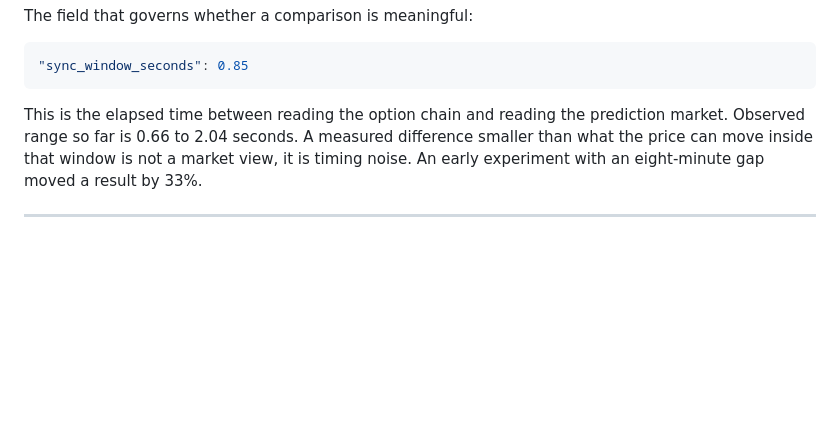
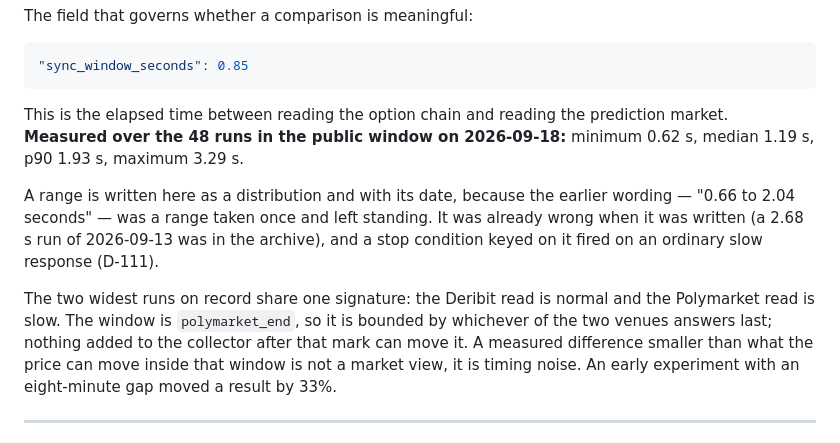
Before and after one commit to DenizErginGunduz/divergence, a Markdown page: docs/ARCHIVE_SCHEMA.md, the part around the change. Drawn GitHub-style; blank space fills up the shorter version.

Commit message:
ARCHIVE_SCHEMA: the sync window as a dated distribution, not a range left standing

````diff
--- a/docs/ARCHIVE_SCHEMA.md
+++ b/docs/ARCHIVE_SCHEMA.md
@@ -415,7 +415,18 @@ The field that governs whether a comparison is meaningful:
 ```
 
 This is the elapsed time between reading the option chain and reading the prediction
-market. Observed range so far is 0.66 to 2.04 seconds. A measured difference smaller
+market. **Measured over the 48 runs in the public window on 2026-09-18:** minimum 0.62 s,
+median 1.19 s, p90 1.93 s, maximum 3.29 s.
+
+A range is written here as a distribution and with its date, because the earlier
+wording — "0.66 to 2.04 seconds" — was a range taken once and left standing. It was
+already wrong when it was written (a 2.68 s run of 2026-09-13 was in the archive),
+and a stop condition keyed on it fired on an ordinary slow response (D-111).
+
+The two widest runs on record share one signature: the Deribit read is normal and
+the Polymarket read is slow. The window is `polymarket_end`, so it is bounded by
+whichever of the two venues answers last; nothing added to the collector after that
+mark can move it. A measured difference smaller
 than what the price can move inside that window is not a market view, it is timing
 noise. An early experiment with an eight-minute gap moved a result by 33%.
 
````
